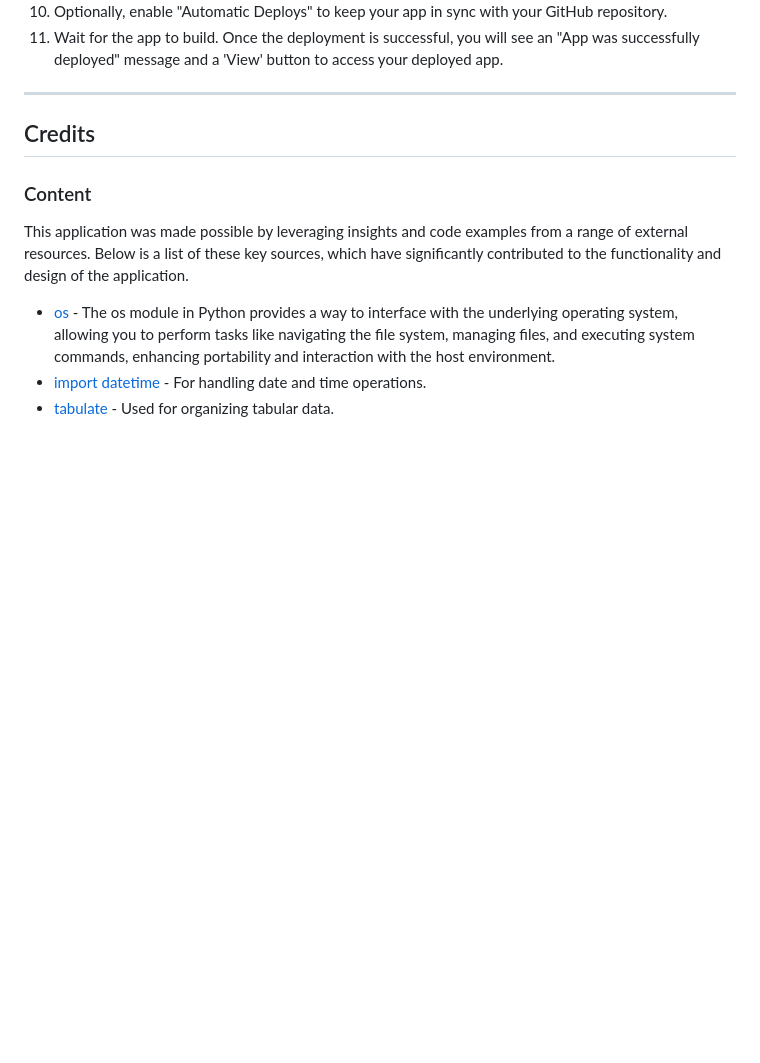
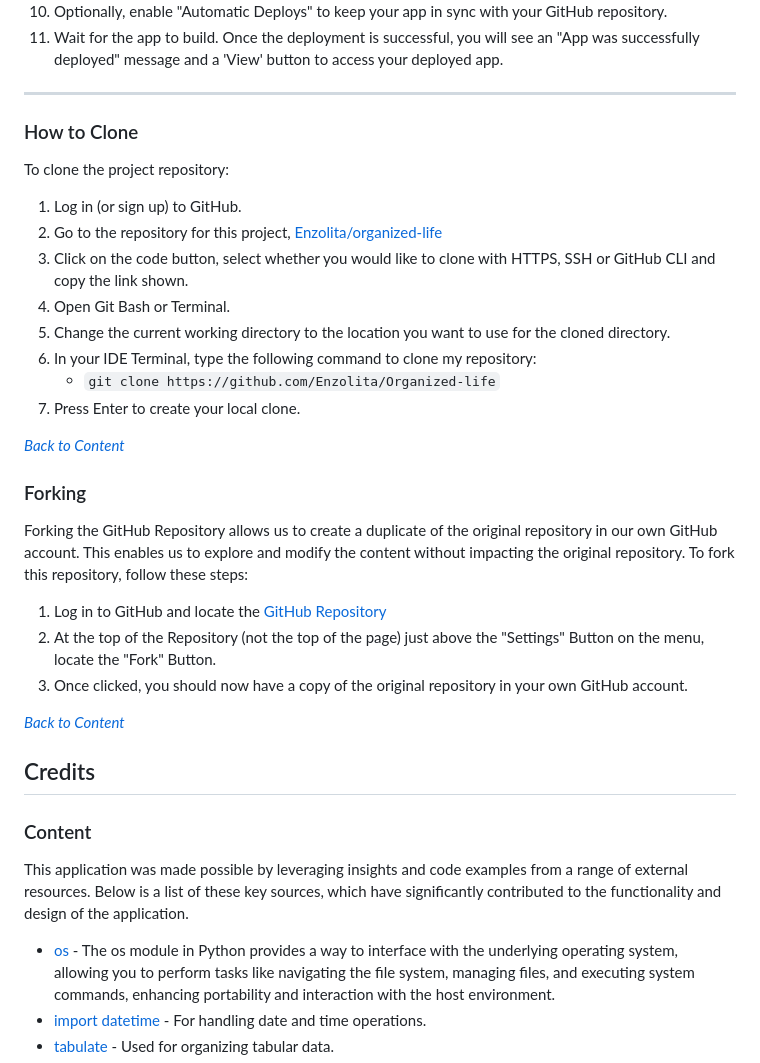
Before and after one commit to Enzolita/Organized-life, a Markdown page: README.md, the part around one of its changes. GitHub-like rendering; blank space fills up the shorter version.

Commit message:
Add fork and clone to README

```diff
--- a/README.md
+++ b/README.md
@@ -210,6 +209,33 @@ To deploy the application from GitHub to Heroku, follow these steps:
 
 ---
 
+
+### How to Clone
+
+To clone the project repository:
+
+1. Log in (or sign up) to GitHub.
+2. Go to the repository for this project, [Enzolita/organized-life](https://github.com/Enzolita/Organized-life)
+3. Click on the code button, select whether you would like to clone with HTTPS, SSH or GitHub CLI and copy the link shown.
+4. Open Git Bash or Terminal.
+5. Change the current working directory to the location you want to use for the cloned directory.
+6. In your IDE Terminal, type the following command to clone my repository:
+	- `git clone https://github.com/Enzolita/Organized-life`
+7. Press Enter to create your local clone.
+
+*<span style="color: blue;">[Back to Content](#content)</span>*
+
+### Forking
+
+Forking the GitHub Repository allows us to create a duplicate of the original repository in our own GitHub account. This enables us to explore and modify the content without impacting the original repository. To fork this repository, follow these steps:
+
+1. Log in to GitHub and locate the [GitHub Repository](https://github.com/Enzolita/Organized-life)
+2. At the top of the Repository (not the top of the page) just above the "Settings" Button on the menu, locate the "Fork" Button.
+3. Once clicked, you should now have a copy of the original repository in your own GitHub account.
+
+*<span style="color: blue;">[Back to Content](#content)</span>*
+
+
 ## Credits
 
 ### Content
```
Also changed, not shown: other parts of README.md (+0 -1 lines).
